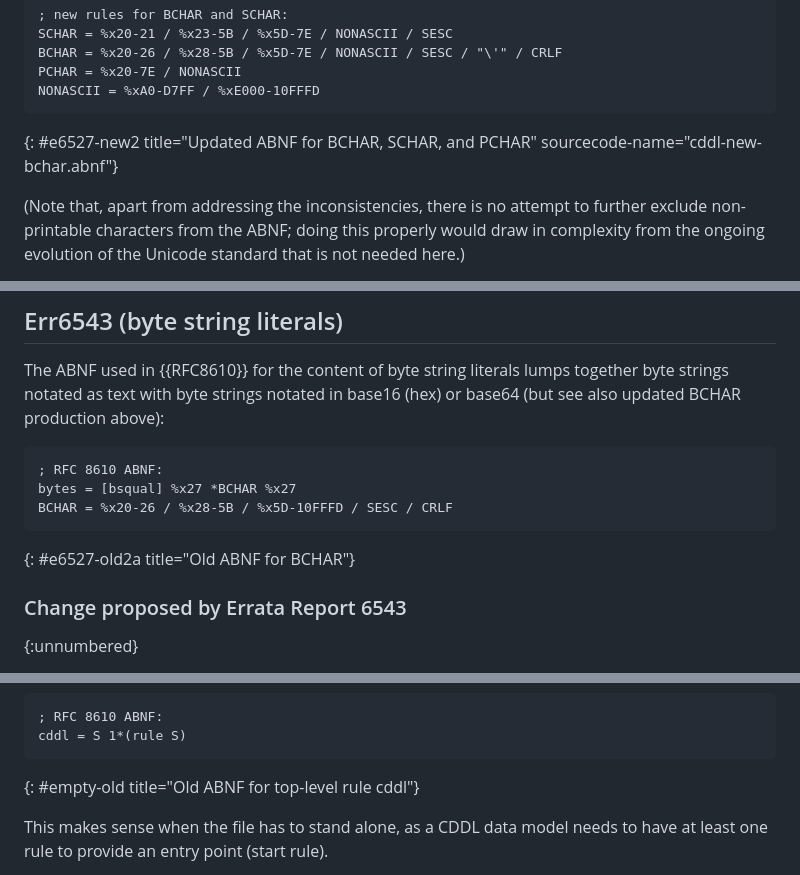
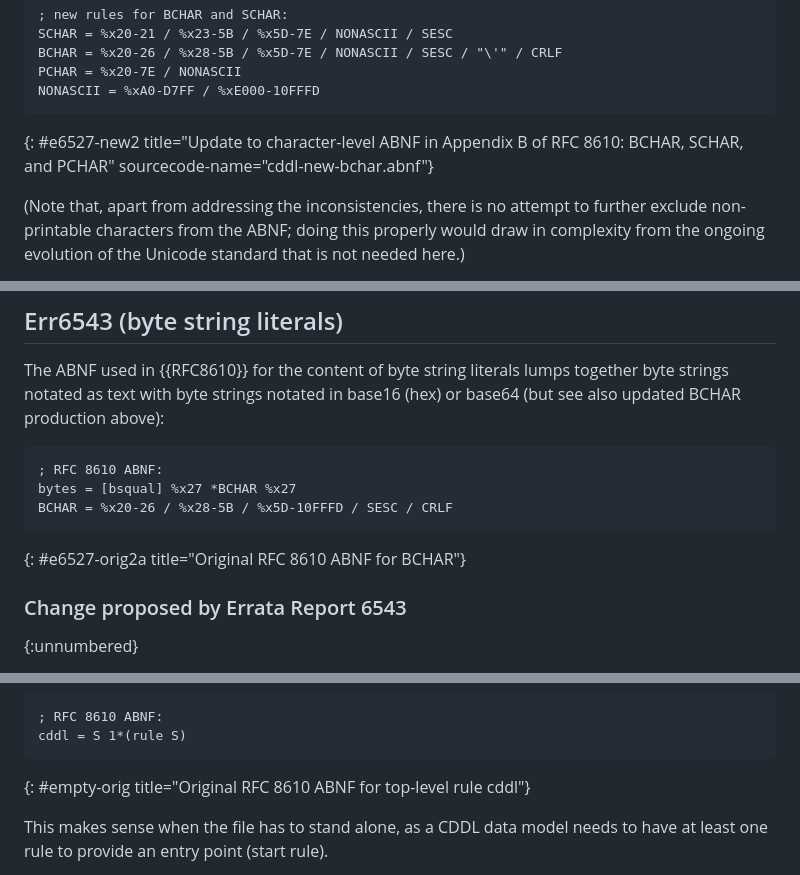
Before and after one commit to cbor-wg/update-8610-grammar, a Markdown page: draft-ietf-cbor-update-8610-grammar.md, 3 parts joined by grey strips. Rendered like a GitHub page.

```diff
--- a/draft-ietf-cbor-update-8610-grammar.md
+++ b/draft-ietf-cbor-update-8610-grammar.md
@@ -215,7 +215,7 @@ BCHAR = %x20-26 / %x28-5B / %x5D-7E / NONASCII / SESC / "\'" / CRLF
 PCHAR = %x20-7E / NONASCII
 NONASCII = %xA0-D7FF / %xE000-10FFFD
 ~~~
-{: #e6527-new2 title="Updated ABNF for BCHAR, SCHAR, and PCHAR"
+{: #e6527-new2 title="Update to character-level ABNF in Appendix B of RFC 8610: BCHAR, SCHAR, and PCHAR"
 sourcecode-name="cddl-new-bchar.abnf"}
 
 (Note that, apart from addressing the inconsistencies, there is no
@@ -235,7 +235,7 @@ in base16 (hex) or base64 (but see also updated BCHAR production above):
 bytes = [bsqual] %x27 *BCHAR %x27
 BCHAR = %x20-26 / %x28-5B / %x5D-10FFFD / SESC / CRLF
 ~~~
-{: #e6527-old2a title="Old ABNF for BCHAR"}
+{: #e6527-orig2a title="Original RFC 8610 ABNF for BCHAR"}
 
 ### Change proposed by Errata Report 6543
 {:unnumbered}
@@ -381,7 +381,7 @@ Empty data models {#empty}
 ; RFC 8610 ABNF:
 cddl = S 1*(rule S)
 ~~~
-{: #empty-old title="Old ABNF for top-level rule cddl"}
+{: #empty-orig title="Original RFC 8610 ABNF for top-level rule cddl"}
 
 
 This makes sense when the file has to stand alone, as a CDDL data
```
Also changed, not shown: other parts of draft-ietf-cbor-update-8610-grammar.md (+7 -6 lines).
